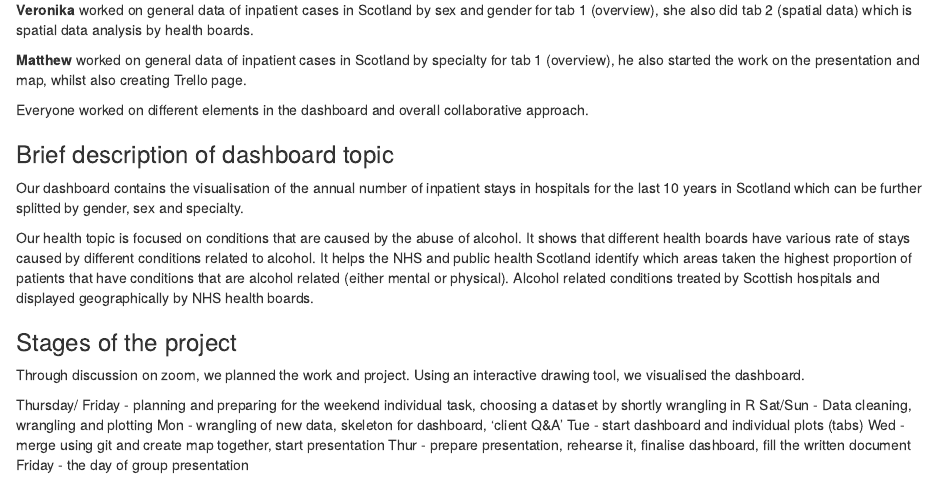
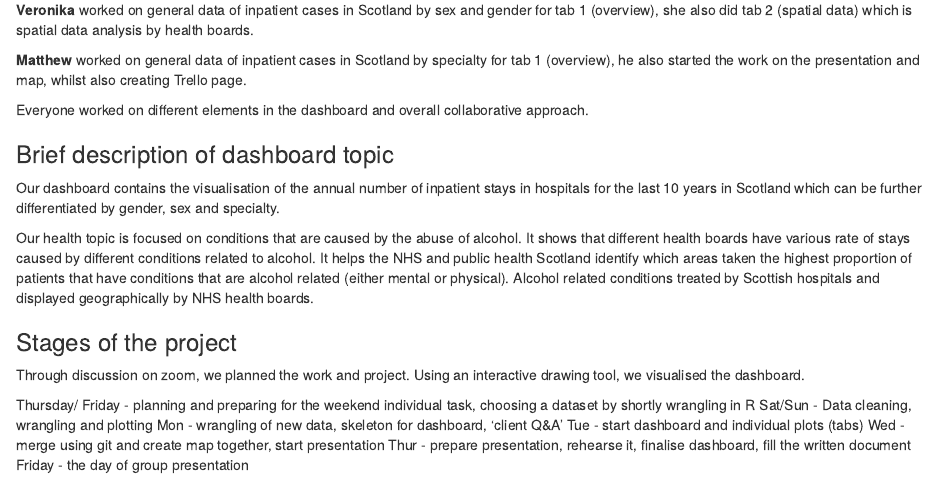
Before and after one commit to vpetrova13/group_project, an R Markdown document (project docs/written_document.Rmd): the page in a window 1100 px wide, from 270 px down. Rendered offline with R 4.5, knitr and Pandoc, with nearby package versions.

Commit message:
finished readme

```diff
--- a/project docs/written_document.Rmd
+++ b/project docs/written_document.Rmd
@@ -24,13 +24,11 @@ for tab 1 (overview), she also did tab 2 (spatial data) which is spatial data an
 (overview), he also started the work on the presentation and map, whilst also creating
 Trello page.
 
-Everyone worked on different elements in the dashboard and overall collaborative
-approach.
+Everyone worked on different elements in the dashboard and overall collaborative approach.
 
 ### Brief description of dashboard topic
 
-Our dashboard contains the visualisation of the annual number of inpatient stays in hospitals for the last 10 years in Scotland which can be further splitted by gender,
-sex and specialty.
+Our dashboard contains the visualisation of the annual number of inpatient stays in hospitals for the last 10 years in Scotland which can be further differentiated by gender, sex and specialty.
 
 Our health topic is focused on conditions that are caused by the abuse of alcohol.
 It shows that different health boards have various rate of stays caused by different
```
Also changed, not shown: README.md.
